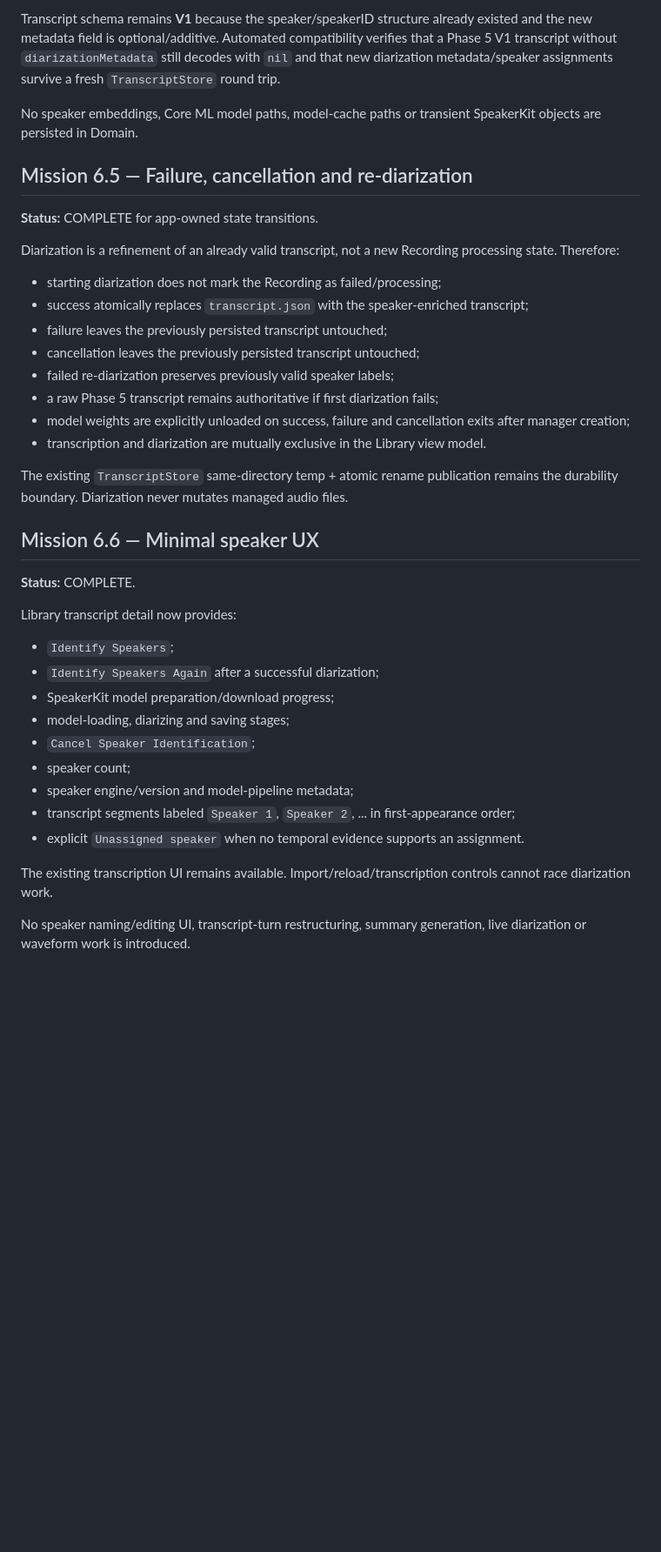
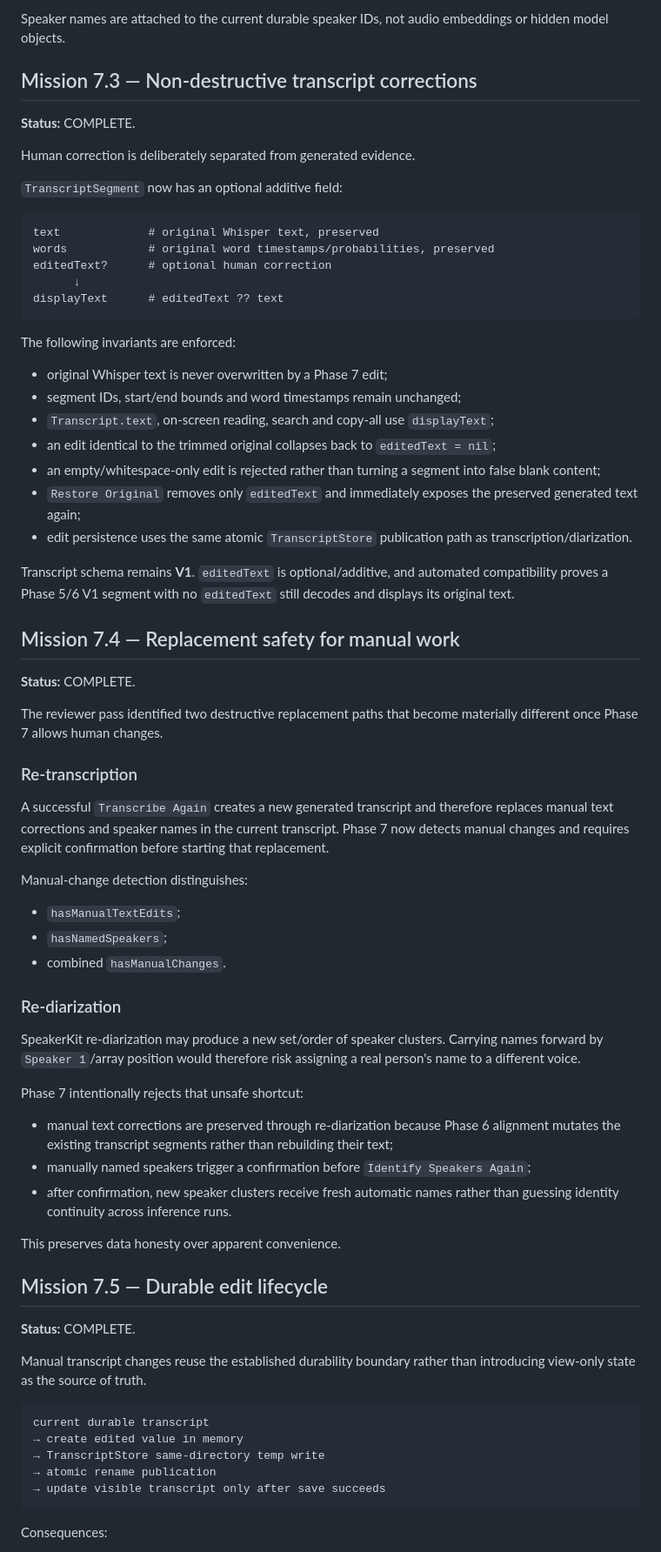
Before and after one commit to maxavend/bardo, a Markdown page: PROJECT_STATE.md, the part around one of its changes. Shown at 87% size. Drawn GitHub-style; blank space fills up the shorter version.

Commit message:
Certify Phase 7 transcript UX state

````diff
--- a/PROJECT_STATE.md
+++ b/PROJECT_STATE.md
@@ -133,41 +67,75 @@ The existing transcript model already had durable `Speaker` objects and `Transcr
 
-Transcript schema remains **V1** because the speaker/speakerID structure already existed and the new metadata field is optional/additive. Automated compatibility verifies that a Phase 5 V1 transcript without `diarizationMetadata` still decodes with `nil` and that new diarization metadata/speaker assignments survive a fresh `TranscriptStore` round trip.
+Speaker names are attached to the current durable speaker IDs, not audio embeddings or hidden model objects.
 
-No speaker embeddings, Core ML model paths, model-cache paths or transient SpeakerKit objects are persisted in Domain.
-
-## Mission 6.5 — Failure, cancellation and re-diarization
-
-**Status:** COMPLETE for app-owned state transitions.
-
-Diarization is a refinement of an already valid transcript, not a new Recording processing state. Therefore:
-
-- starting diarization does not mark the Recording as failed/processing;
-- success atomically replaces `transcript.json` with the speaker-enriched transcript;
-- failure leaves the previously persisted transcript untouched;
-- cancellation leaves the previously persisted transcript untouched;
-- failed re-diarization preserves previously valid speaker labels;
-- a raw Phase 5 transcript remains authoritative if first diarization fails;
-- model weights are explicitly unloaded on success, failure and cancellation exits after manager creation;
-- transcription and diarization are mutually exclusive in the Library view model.
-
-The existing `TranscriptStore` same-directory temp + atomic rename publication remains the durability boundary. Diarization never mutates managed audio files.
-
-## Mission 6.6 — Minimal speaker UX
+## Mission 7.3 — Non-destructive transcript corrections
 
 **Status:** COMPLETE.
 
-Library transcript detail now provides:
+Human correction is deliberately separated from generated evidence.
 
-- `Identify Speakers`;
-- `Identify Speakers Again` after a successful diarization;
-- SpeakerKit model preparation/download progress;
-- model-loading, diarizing and saving stages;
-- `Cancel Speaker Identification`;
-- speaker count;
-- speaker engine/version and model-pipeline metadata;
-- transcript segments labeled `Speaker 1`, `Speaker 2`, ... in first-appearance order;
-- explicit `Unassigned speaker` when no temporal evidence supports an assignment.
+`TranscriptSegment` now has an optional additive field:
 
-The existing transcription UI remains available. Import/reload/transcription controls cannot race diarization work.
+```text
+text             # original Whisper text, preserved
+words            # original word timestamps/probabilities, preserved
+editedText?      # optional human correction
+      ↓
+displayText      # editedText ?? text
+```
 
-No speaker naming/editing UI, transcript-turn restructuring, summary generation, live diarization or waveform work is introduced.
+The following invariants are enforced:
+
+- original Whisper text is never overwritten by a Phase 7 edit;
+- segment IDs, start/end bounds and word timestamps remain unchanged;
+- `Transcript.text`, on-screen reading, search and copy-all use `displayText`;
+- an edit identical to the trimmed original collapses back to `editedText = nil`;
+- an empty/whitespace-only edit is rejected rather than turning a segment into false blank content;
+- `Restore Original` removes only `editedText` and immediately exposes the preserved generated text again;
+- edit persistence uses the same atomic `TranscriptStore` publication path as transcription/diarization.
+
+Transcript schema remains **V1**. `editedText` is optional/additive, and automated compatibility proves a Phase 5/6 V1 segment with no `editedText` still decodes and displays its original text.
+
+## Mission 7.4 — Replacement safety for manual work
+
+**Status:** COMPLETE.
+
+The reviewer pass identified two destructive replacement paths that become materially different once Phase 7 allows human changes.
+
+### Re-transcription
+
+A successful `Transcribe Again` creates a new generated transcript and therefore replaces manual text corrections and speaker names in the current transcript. Phase 7 now detects manual changes and requires explicit confirmation before starting that replacement.
+
+Manual-change detection distinguishes:
+
+- `hasManualTextEdits`;
+- `hasNamedSpeakers`;
+- combined `hasManualChanges`.
+
+### Re-diarization
+
+SpeakerKit re-diarization may produce a new set/order of speaker clusters. Carrying names forward by `Speaker 1`/array position would therefore risk assigning a real person's name to a different voice.
+
+Phase 7 intentionally rejects that unsafe shortcut:
+
+- manual text corrections are preserved through re-diarization because Phase 6 alignment mutates the existing transcript segments rather than rebuilding their text;
+- manually named speakers trigger a confirmation before `Identify Speakers Again`;
+- after confirmation, new speaker clusters receive fresh automatic names rather than guessing identity continuity across inference runs.
+
+This preserves data honesty over apparent convenience.
+
+## Mission 7.5 — Durable edit lifecycle
+
+**Status:** COMPLETE.
+
+Manual transcript changes reuse the established durability boundary rather than introducing view-only state as the source of truth.
+
+```text
+current durable transcript
+→ create edited value in memory
+→ TranscriptStore same-directory temp write
+→ atomic rename publication
+→ update visible transcript only after save succeeds
+```
+
+Consequences:
+
````
Also changed, not shown: other parts of PROJECT_STATE.md (+85 -164 lines).
